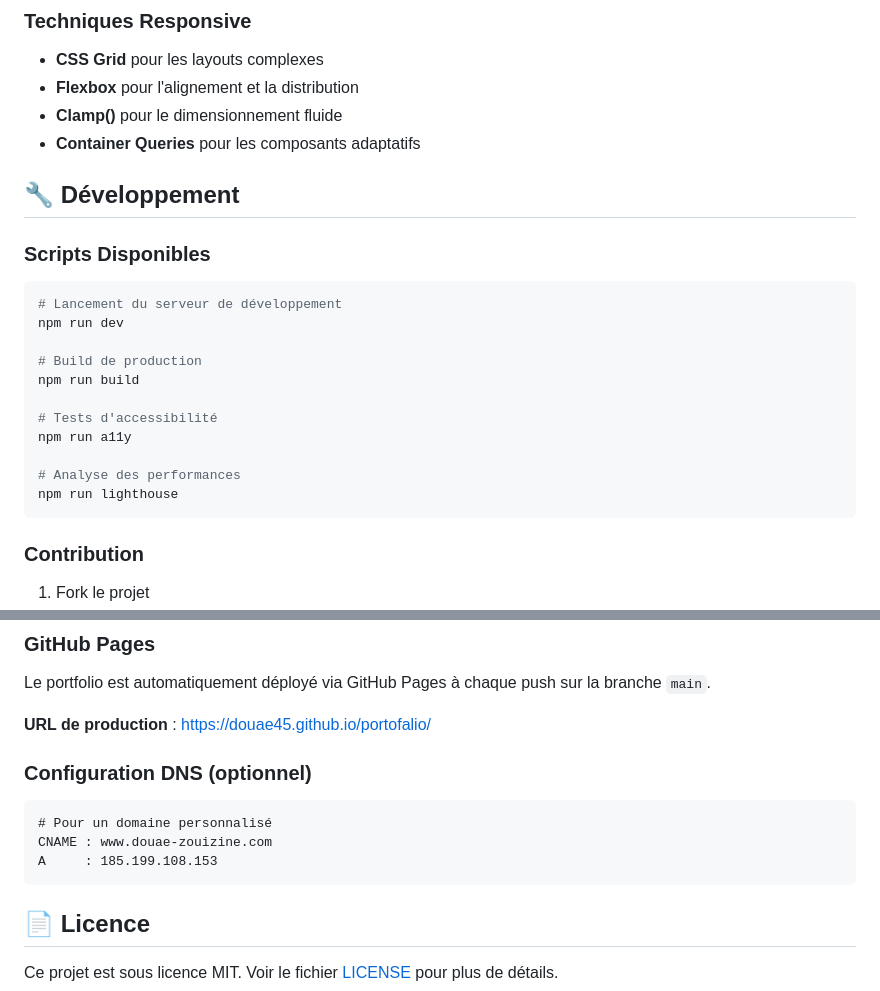
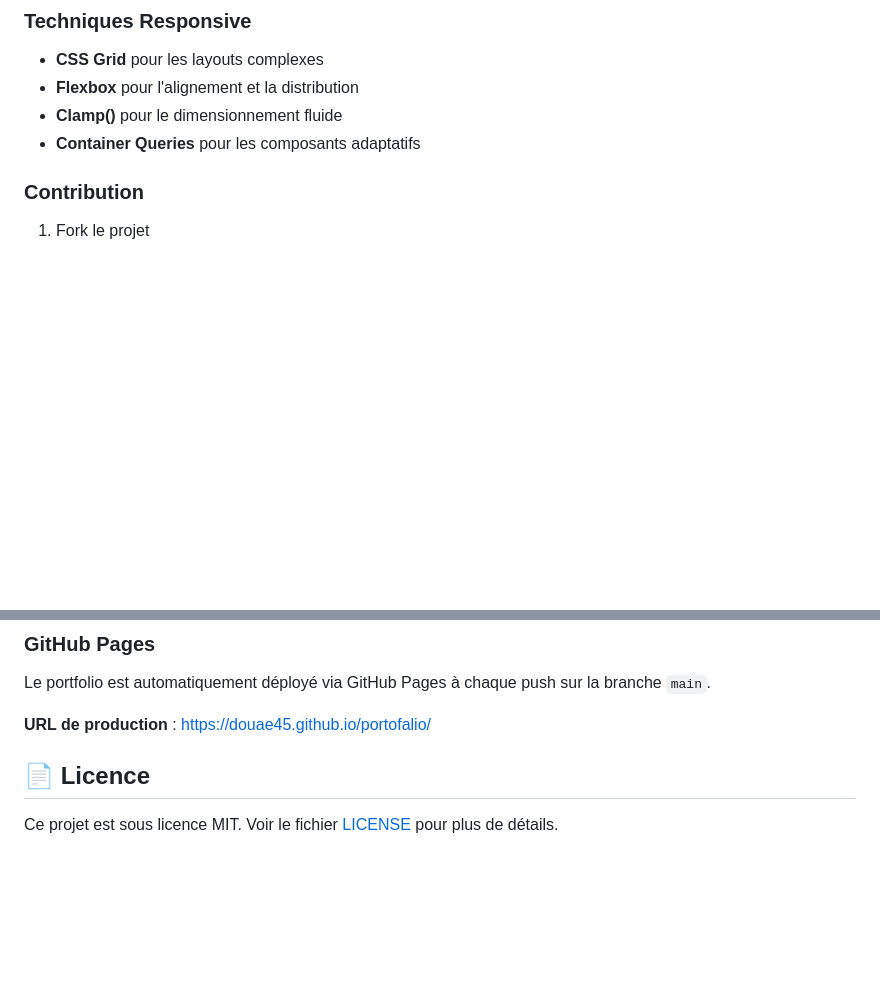
Before and after one commit to DOUAE45/portofalio, a Markdown page: README.md, 2 parts joined by grey strips. Rendered like a GitHub page; blank space fills up the shorter version.

Commit message:
Remove development scripts and DNS configuration
Removed development scripts and DNS configuration section from README.

````diff
--- a/README.md
+++ b/README.md
@@ -225,22 +225,6 @@ Extra Large : 1200px+   (Large Desktop)
 - **Clamp()** pour le dimensionnement fluide
 - **Container Queries** pour les composants adaptatifs
 
-## 🔧 Développement
-
-### Scripts Disponibles
-```bash
-# Lancement du serveur de développement
-npm run dev
-
-# Build de production
-npm run build
-
-# Tests d'accessibilité
-npm run a11y
-
-# Analyse des performances
-npm run lighthouse
-```
 
 ### Contribution
 1. Fork le projet
@@ -264,12 +248,7 @@ Le portfolio est automatiquement déployé via GitHub Pages à chaque push sur l
 
 **URL de production** : https://douae45.github.io/portofalio/
 
-### Configuration DNS (optionnel)
-```
-# Pour un domaine personnalisé
-CNAME : www.douae-zouizine.com
-A     : 185.199.108.153
-```
+
 
 ## 📄 Licence
 
````
